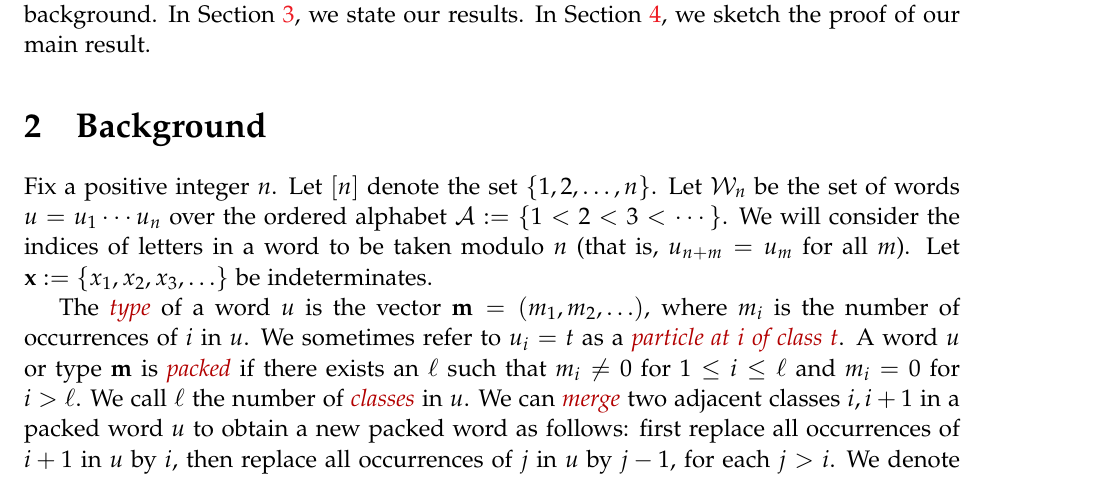
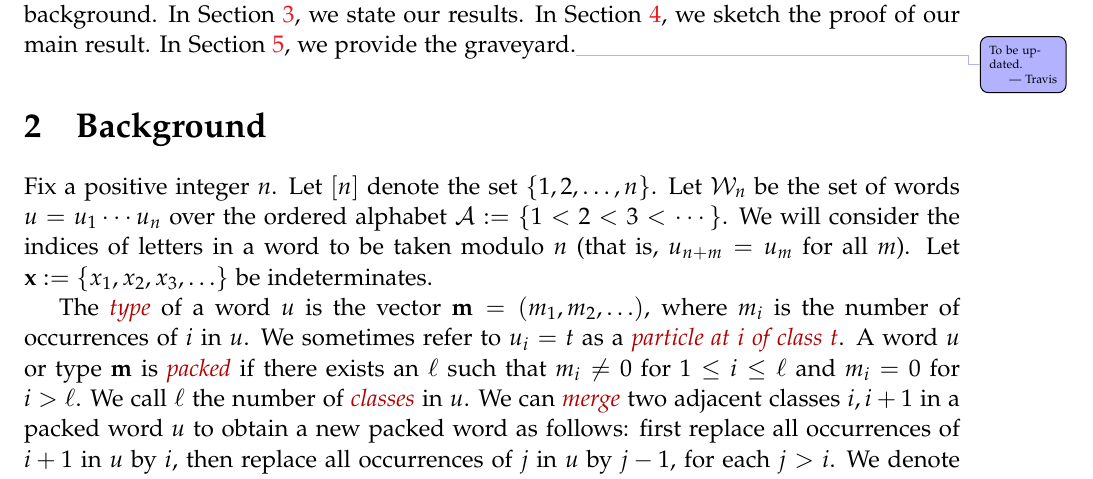
Before and after one commit to darijgr/schur-mlq, a LaTeX document (FPSAC/aas.tex): part of page 2 of 10, cut so that both start at the same text. Compiled offline with pdfLaTeX.

Commit message:
Little tweak for the layout.

```diff
--- a/FPSAC/aas.tex
+++ b/FPSAC/aas.tex
@@ -278,6 +278,7 @@ This extended abstract is organized as follows.
 In Section~\ref{sec:background}, we provide the necessary background.
 In Section~\ref{sec:result}, we state our results.
 In Section~\ref{sec:proof_sketch}, we sketch the proof of our main result.
+In Section~\ref{sec:graveyard}, we provide the graveyard.\travis{To be updated.}
 
 %We
 %\begin{itemize}
```
Also changed, not shown: FPSAC/aas.tex (1 more changed lines).
